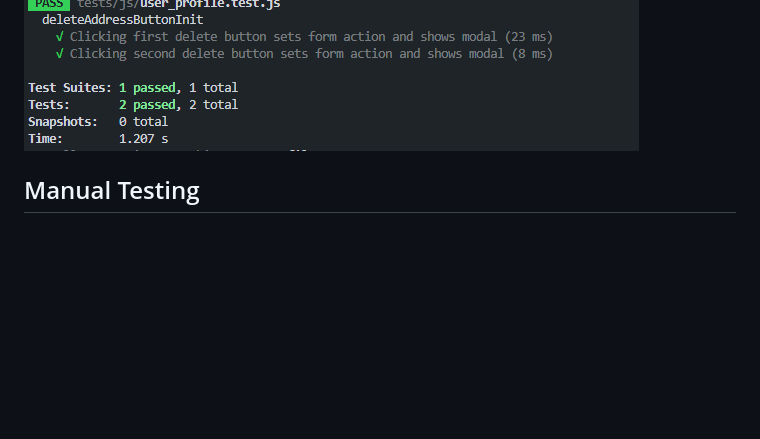
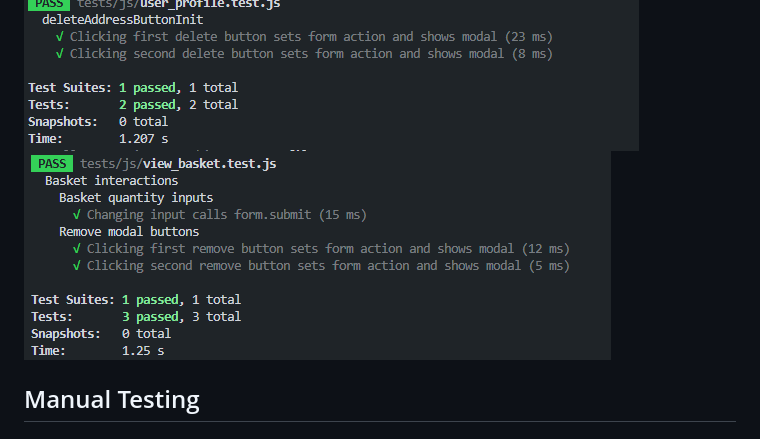
Before and after one commit to Morgana-S/vinyl-online, a Markdown page: TESTING.md, the part around the change. Rendered like a GitHub page; pictures changed too: documentation/images/automated-testing/view-basket-js-testing.png (added); blank space fills up the shorter version.

Commit message:
Add tests to testing.md

```diff
--- a/TESTING.md
+++ b/TESTING.md
@@ -14,6 +14,7 @@ Jest was used to test each JavaScript and jQuery function utilised throughout th
 ![checkout.js Testing](/documentation/images/automated-testing/checkout-js-testing.png)
 ![record_detail.js Testing](/documentation/images/automated-testing/record-detail-js-testing.png)
 ![user_profile.js Testing](/documentation/images/automated-testing/user-profile-js-testing.png)
+![view_basket.js Testing](/documentation/images/automated-testing/view-basket-js-testing.png)
 
 ## Manual Testing
 
```
